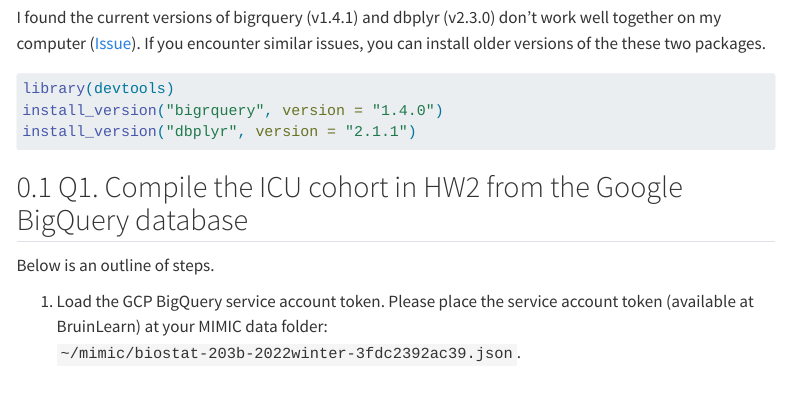
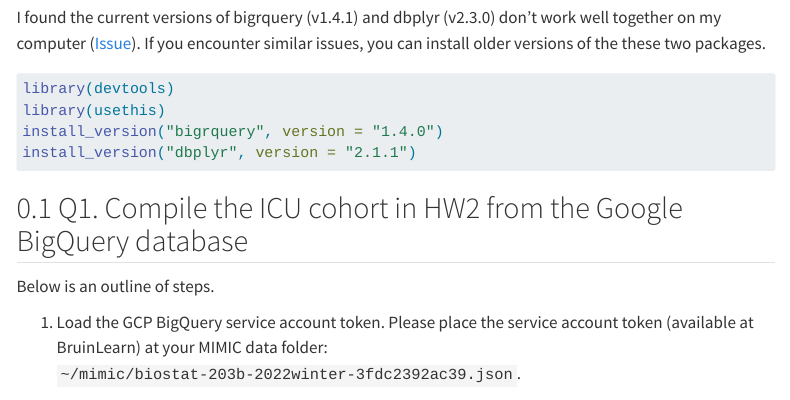
Before and after one commit to Xingjian-Xie/Biostat203B, a Quarto document (hw3/hw3.qmd): the page in a window 1100 px wide, from 1010 px down. Rendered offline with R 4.5, knitr and Pandoc in place of Quarto, with nearby package versions; some code elsewhere in the file could not run offline; menus at the side of the page are left out.

Commit message:
access database successfully

````diff
--- a/hw3/hw3.qmd
+++ b/hw3/hw3.qmd
@@ -38,6 +38,7 @@
 ```{r}
 #| eval: false
 library(devtools)
+library(usethis)
 install_version("bigrquery", version = "1.4.0")
 install_version("dbplyr", version = "2.1.1")
 ```
````
